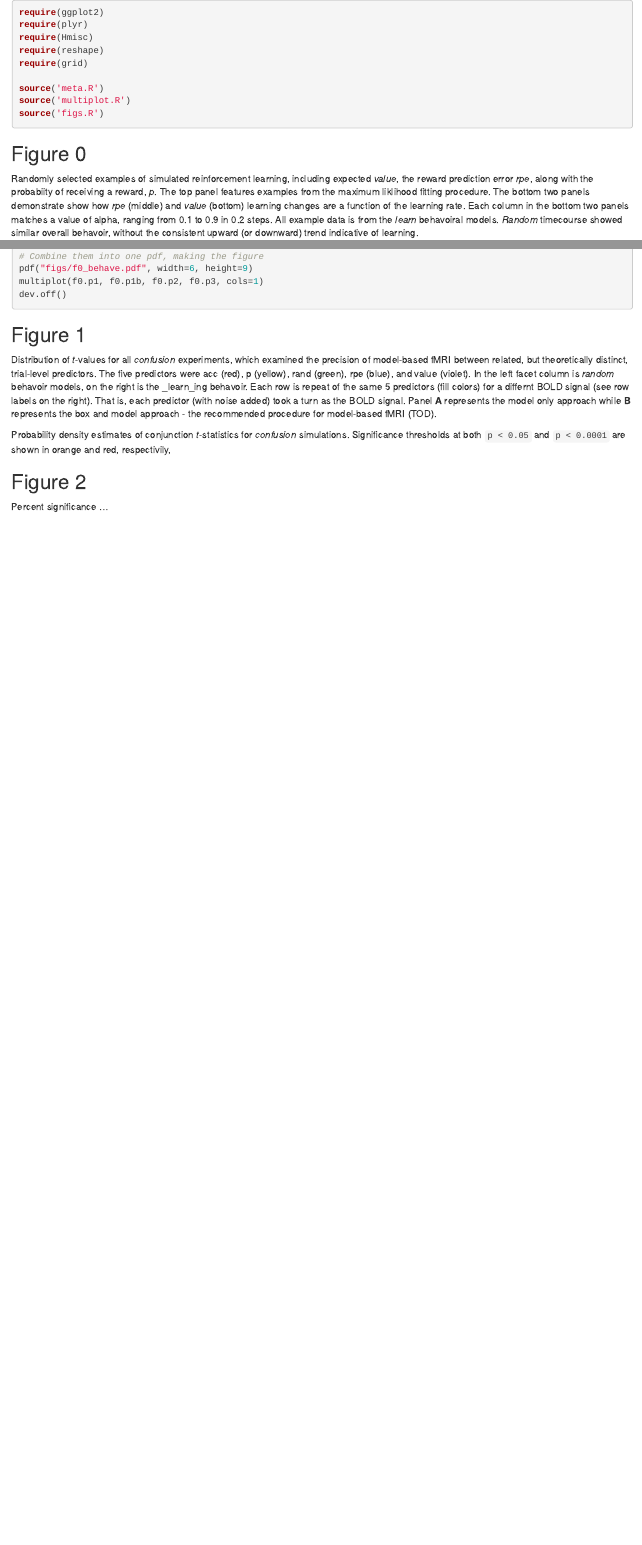
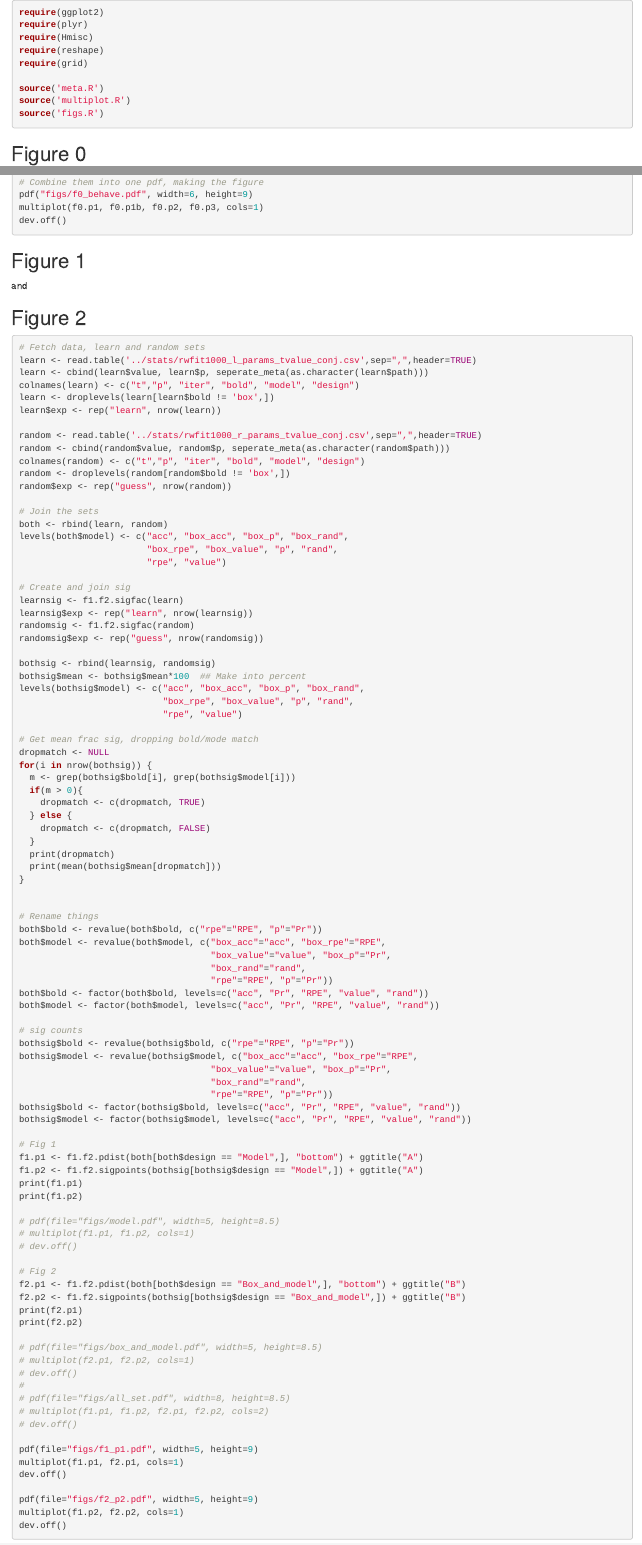
Before and after one commit to parenthetical-e/lessthanspecific, an R Markdown document (analysis/figs.Rmd): the page in a window 1100 px wide, from its top, and a second part further down, joined at a grey line. Rendered offline with R 4.5, knitr and Pandoc, with nearby package versions; the code chunks are not run, so their results and figures are left out.

Commit message:
Got rid of inaccurate text

````diff
--- a/analysis/figs.Rmd
+++ b/analysis/figs.Rmd
@@ -12,8 +12,6 @@ source('figs.R')
 
 Figure 0
 --------
-
-Randomly selected examples of simulated reinforcement learning, including expected _value_, the reward prediction error _rpe_, along with the probabiity of receiving a reward, _p_. The top panel features examples from the maximum liklihood fitting procedure. The bottom two panels demonstrate show how _rpe_ (middle) and _value_ (bottom) learning changes are a function of the learning rate. Each column in the bottom two panels matches a value of alpha, ranging from 0.1 to 0.9 in 0.2 steps. All example data is from the _learn_ behavoiral models.  _Random_ timecourse showed similar overall behavoir, without the consistent upward (or downward) trend indicative of learning.
 
 
 ```{r f0, eval=FALSE}
@@ -180,14 +178,10 @@ dev.off()
 Figure 1
 --------
 
-Distribution of *t*-values for all _confusion_ experiments, which examined the precision of model-based fMRI between related, but theoretically distinct, trial-level predictors. The five predictors were acc (red), p (yellow), rand (green), rpe (blue), and value (violet). In the left facet column is _random_ behavoir models, on the right is the _learn_ing behavoir.  Each row is repeat of the same 5 predictors (fill colors) for a differnt BOLD signal (see row labels on the right).  That is, each predictor (with noise added) took a turn as the BOLD signal.  Panel **A** represents the model only approach while **B** represents the box and model approach - the recommended procedure for model-based fMRI (TOD).
-
-Probability density estimates of conjunction *t*-statistics for _confusion_ simulations.  Significance thresholds at both `p < 0.05` and `p < 0.0001` are shown in orange and red, respectivily,
+and
 
 Figure 2
 --------
-
-Percent significance  ...
 
 ```{r f1andf2, eval=TRUE, cache=FALSE}
 # Fetch data, learn and random sets
````
Also changed, not shown: analysis/figs.Rmd (5 more changed lines).
